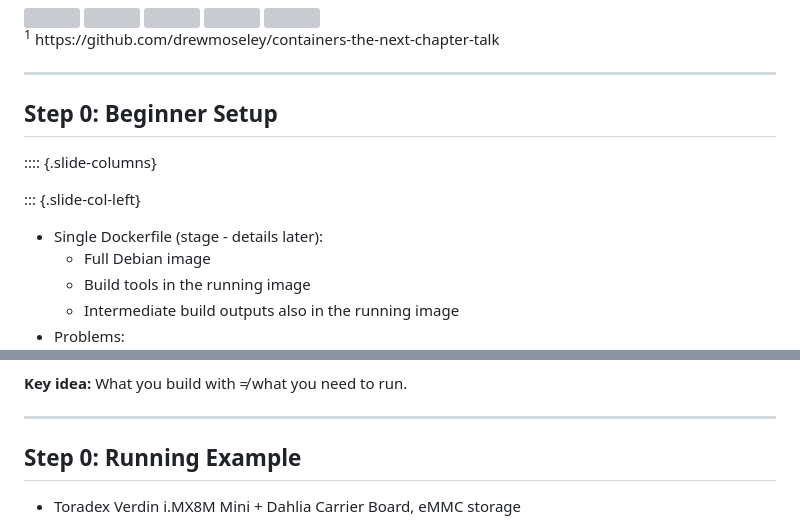
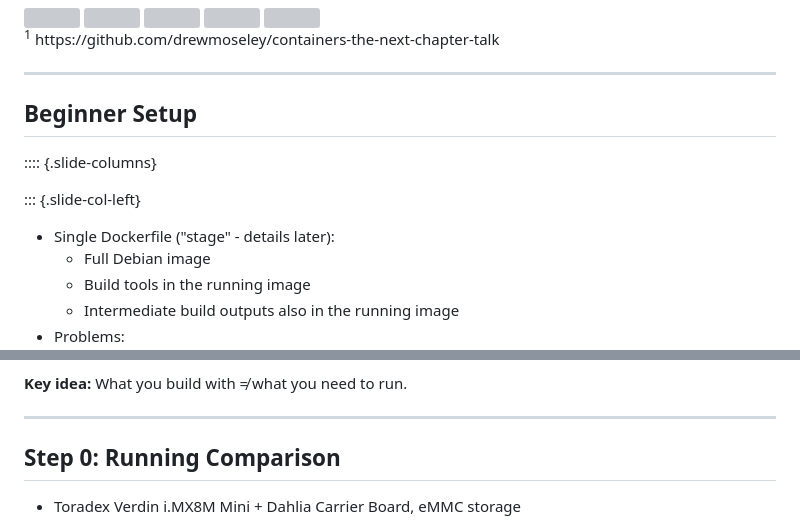
Before and after one commit to drewmoseley/containers-the-next-chapter-talk, a Markdown page: sections/001-intro.md, 2 parts joined by grey strips. Rendered like a GitHub page; grey boxes are pictures that could not be loaded.

```diff
--- a/sections/001-intro.md
+++ b/sections/001-intro.md
@@ -62,13 +62,13 @@ We already know: `docker build`, `docker run`, basic images. Embedded is differe
 
 ---
 
-## Step 0: Beginner Setup
+## Beginner Setup
 
 :::: {.slide-columns}
 
 ::: {.slide-col-left}
 
-- Single Dockerfile (stage - details later):
+- Single Dockerfile ("stage" - details later):
   - Full Debian image
   - Build tools in the running image
   - Intermediate build outputs also in the running image
@@ -120,7 +120,7 @@ CMD ["/app/entrypoint.sh"]
 
 ---
 
-## Step 0: Running Example
+## Step 0: Running Comparison
 
 - Toradex Verdin i.MX8M Mini + Dahlia Carrier Board, eMMC storage
 
```
Also changed, not shown: sections/002-builds.md (+13 -13 lines).
